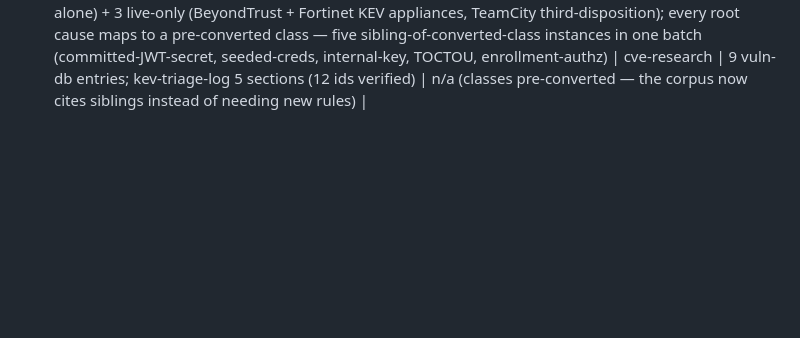
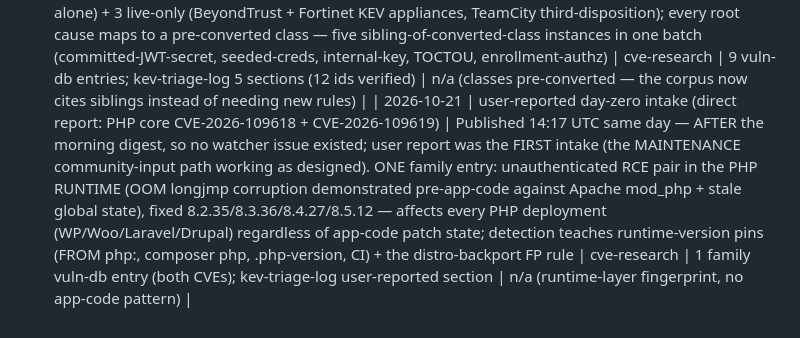
Before and after one commit to ashrafiucse/security-audit-skills, a Markdown page: evals/MISSES.md, the part around the change. Drawn GitHub-style; blank space fills up the shorter version.

Commit message:
Day-zero user report: PHP core unauth RCE pair (CVE-2026-109618 + CVE-2026-109619) — family entry
Published 2026-10-21 14:17 UTC (after that morning's digest; direct user
report was the first intake). ONE family entry (same ranges/fix/detection):
- 109618: OOM longjmp corruption — CVSS 9.2, unauth RCE demonstrated
  over HTTP against Apache mod_php BEFORE APP CODE EXECUTES (app-level
  patching of WP/Woo/Laravel/Drupal is irrelevant); FPM susceptible
- 109619: stale-global-state RCE on the next request
- Fixed 8.2.35 / 8.3.36 / 8.4.27 / 8.5.12 (php-src GHSAs, corroborated
  via the vendor advisory API + oss-security — OSV still empty at triage)
- Detection = runtime-version pins repos carry (FROM php:, composer php
  constraint, .php-version, CI setup-php) + verify-the-running-version
  discipline + the distro-backport vendor-suffix FP rule
- kev-triage-log user-reported section; MISSES row; LEARNINGS x2
  (day-zero corroboration chain, runtime-fingerprint discipline)
- validate 0/0; selftest 219/125/2 unchanged

```diff
--- a/evals/MISSES.md
+++ b/evals/MISSES.md
@@ -75,3 +75,4 @@ never deleted; closed rows stay as history.
 | 2026-10-16 | triage intake (issues #83-#85: KEV 3+1, NVD 17) | 21 CVEs dispositioned: 7 entries (the 2026-10 converter-batch family — office-converter/pypdftk/doc-recog/whisper-node/transcribe2texts UNFIXABLE entries + dangerous-packages rows; webp-converter entry because the package has ZERO OSV advisories so live scans never flag <3.0.0 pins — Mooncake no-registry-coverage precedent, fixed-but-invisible class; 10Web Booster vendor-distributed WP upload) + 14 live-only (Cisco/Ahsay/PAN-OS/Atlassian KEV appliances, Junos x7 network-OS, Lantronix/D-Link firmware, Better Auth — richly OSV-covered, state/Magic-Link token-namespace confusion noted against the one-time-code class) | dependency-vulns, cve-research | 7 vuln-db entries + 5 dangerous-packages §1 rows; kev-triage-log 3 sections (21 ids verified) | n/a (path-to-shell class pre-converted via ppt2png/image_optimizer precedents) |
 | 2026-10-16 | triage intake (issue #86: NVD digest 11) | 11 CVEs dispositioned: 8 entries (Archon — unauth control API over an AI coding agent running bypassPermissions -> ROOT-CAUSE AMPLIFIER converted to llm-security §5 grep + row-15 extension + agent_exec.py plant, 16/16 round; JuggleIM zombie default admin — CheckLogin resurrects deleted admin/123456; WP plugins x6 with svn-verified fix tags — My Calendar is the THIRD do_shortcode-class instance; Theme My Login = password-change-without-identity class; Sunshine = Mirasvit unserialize sibling) + 3 live-only (Wavlink/Jooan firmware, BMC Helix COTS with SAML-class note) | llm-security, cve-research | 8 vuln-db entries; llm-security §5 bypassPermissions census grep; kev-triage-log section (11 ids verified); llm round 16/16 | llm-vuln-app (+AGENT_CONFIG bypassPermissions plant in agent_exec.py + row-15 extension) — 1 match rule (219/125/2 green) |
 | 2026-10-19 | triage intake (issues #89-#93: KEV 2, NVD 7+1+1, MSF 1) | 12 CVEs dispositioned: 9 entries (Simple Admin Core committed-JWT-secret BotSharp sibling; DataBuff seeded admin; Vanus hardcoded cluster-admin token UTMStack sibling; LangChat middleware-not-registered + plaintext-password read; Misaka unauth config rollback; LatePoint THIRD CVE — TOCTOU race, fixed 5.7.5 svn-verified; LearnPress unserialize sibling; phpMyFAQ WebAuthn enrollment-without-identity ZITADEL sibling; Grafana 2024-9264 weaponized-by-MSF — entry keyed on the feature-flag config, not version alone) + 3 live-only (BeyondTrust + Fortinet KEV appliances, TeamCity third-disposition); every root cause maps to a pre-converted class — five sibling-of-converted-class instances in one batch (committed-JWT-secret, seeded-creds, internal-key, TOCTOU, enrollment-authz) | cve-research | 9 vuln-db entries; kev-triage-log 5 sections (12 ids verified) | n/a (classes pre-converted — the corpus now cites siblings instead of needing new rules) |
+| 2026-10-21 | user-reported day-zero intake (direct report: PHP core CVE-2026-109618 + CVE-2026-109619) | Published 14:17 UTC same day — AFTER the morning digest, so no watcher issue existed; user report was the FIRST intake (the MAINTENANCE community-input path working as designed). ONE family entry: unauthenticated RCE pair in the PHP RUNTIME (OOM longjmp corruption demonstrated pre-app-code against Apache mod_php + stale global state), fixed 8.2.35/8.3.36/8.4.27/8.5.12 — affects every PHP deployment (WP/Woo/Laravel/Drupal) regardless of app-code patch state; detection teaches runtime-version pins (FROM php:, composer php, .php-version, CI) + the distro-backport FP rule | cve-research | 1 family vuln-db entry (both CVEs); kev-triage-log user-reported section | n/a (runtime-layer fingerprint, no app-code pattern) |
```
Also changed, not shown: 2 other files.
